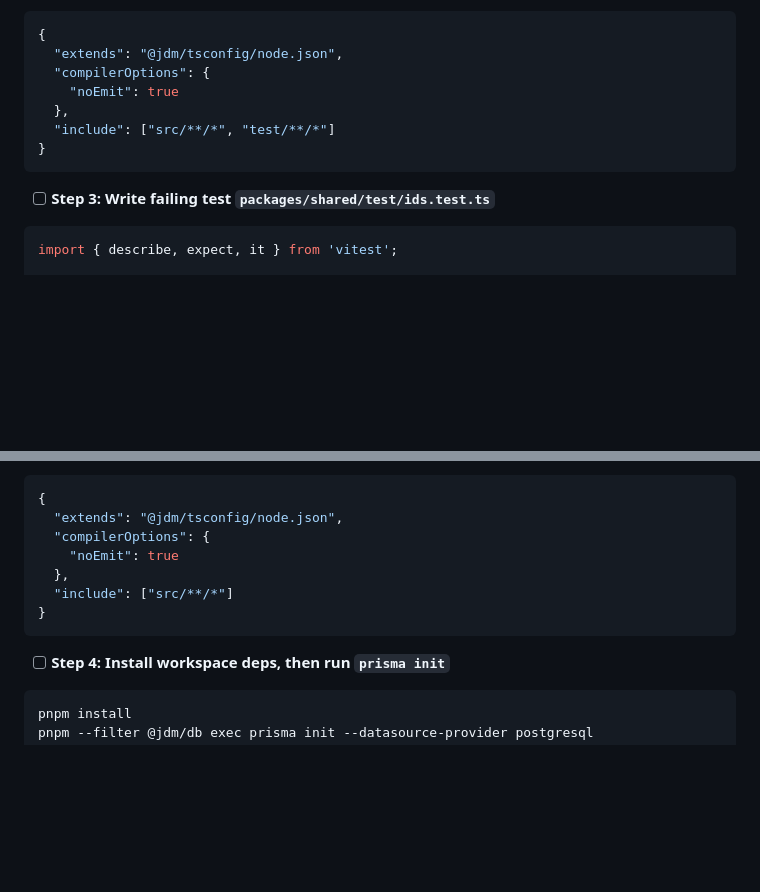
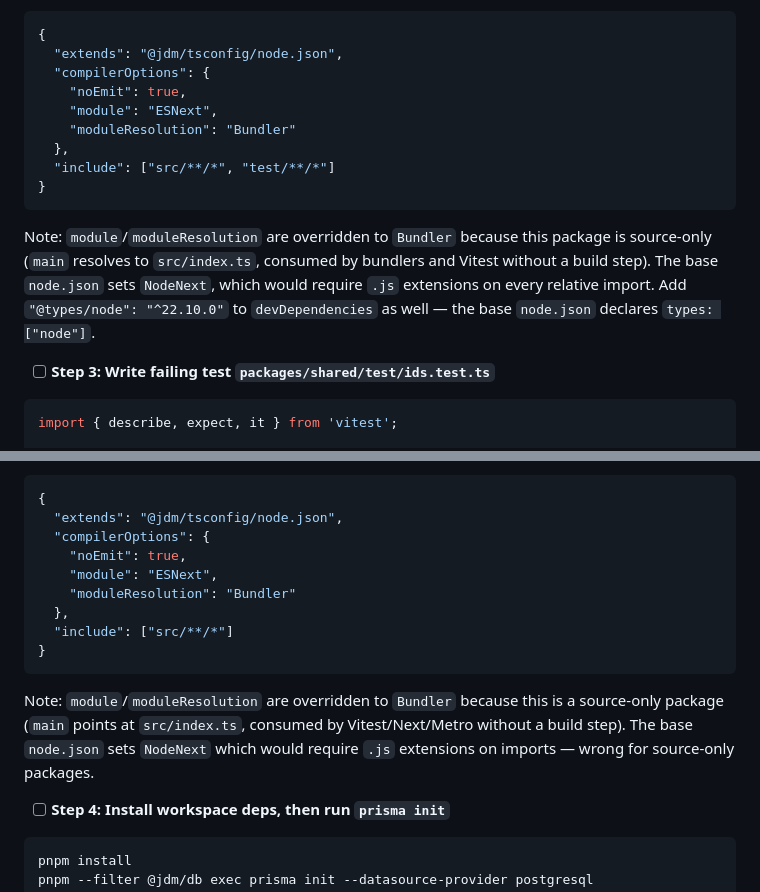
Before and after one commit to leaopedro/jdm, a Markdown page: phase-0-plan.md, 2 parts joined by grey strips. Drawn GitHub-style; blank space fills up the shorter version.

Commit message:
docs: note bundler override + @types/node for source-only packages

````diff
--- a/phase-0-plan.md
+++ b/phase-0-plan.md
@@ -587,11 +587,15 @@ git commit -m "chore: add shared eslint, prettier, and pre-commit hook"
 {
   "extends": "@jdm/tsconfig/node.json",
   "compilerOptions": {
-    "noEmit": true
+    "noEmit": true,
+    "module": "ESNext",
+    "moduleResolution": "Bundler"
   },
   "include": ["src/**/*", "test/**/*"]
 }
 ```
+
+Note: `module`/`moduleResolution` are overridden to `Bundler` because this package is source-only (`main` resolves to `src/index.ts`, consumed by bundlers and Vitest without a build step). The base `node.json` sets `NodeNext`, which would require `.js` extensions on every relative import. Add `"@types/node": "^22.10.0"` to `devDependencies` as well — the base `node.json` declares `types: ["node"]`.
 
 - [ ] **Step 3: Write failing test `packages/shared/test/ids.test.ts`**
 
@@ -794,11 +798,15 @@ volumes:
 {
   "extends": "@jdm/tsconfig/node.json",
   "compilerOptions": {
-    "noEmit": true
+    "noEmit": true,
+    "module": "ESNext",
+    "moduleResolution": "Bundler"
   },
   "include": ["src/**/*"]
 }
 ```
+
+Note: `module`/`moduleResolution` are overridden to `Bundler` because this is a source-only package (`main` points at `src/index.ts`, consumed by Vitest/Next/Metro without a build step). The base `node.json` sets `NodeNext` which would require `.js` extensions on imports — wrong for source-only packages.
 
 - [ ] **Step 4: Install workspace deps, then run `prisma init`**
 
````
